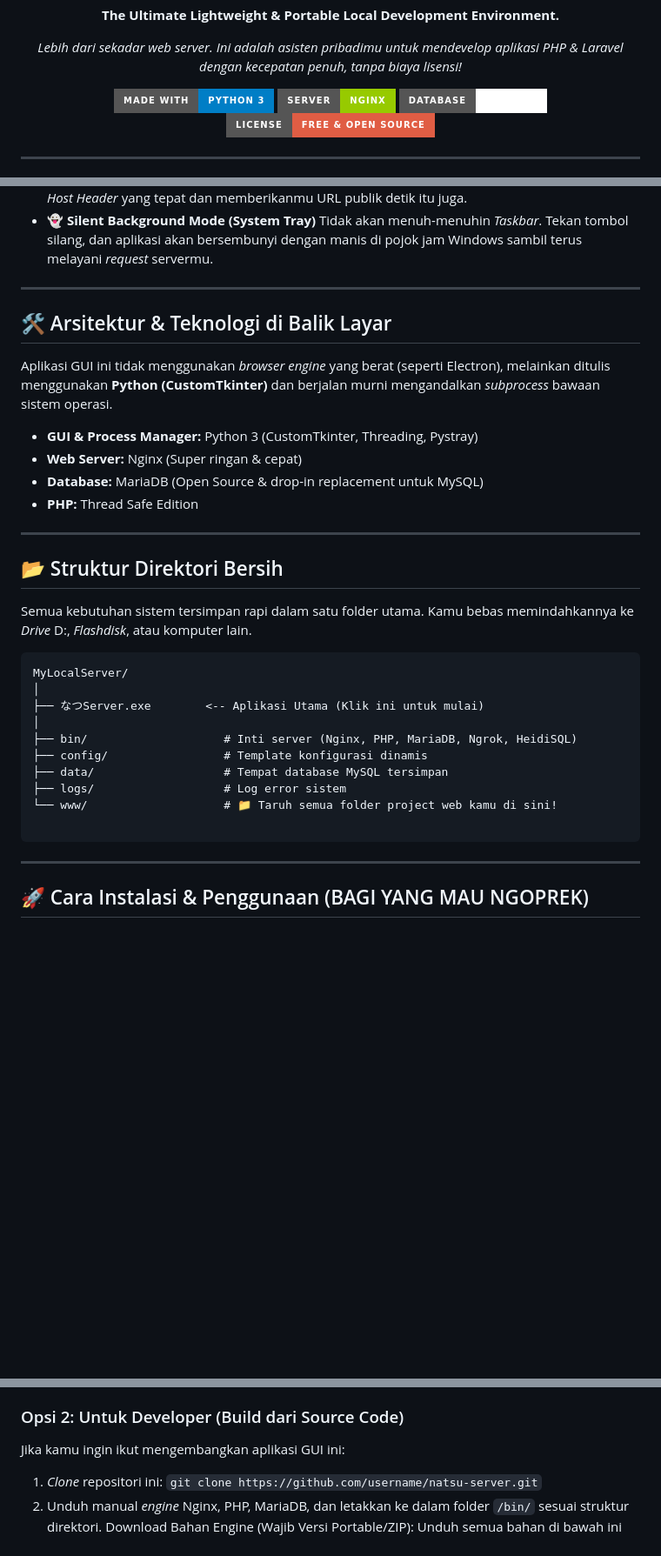
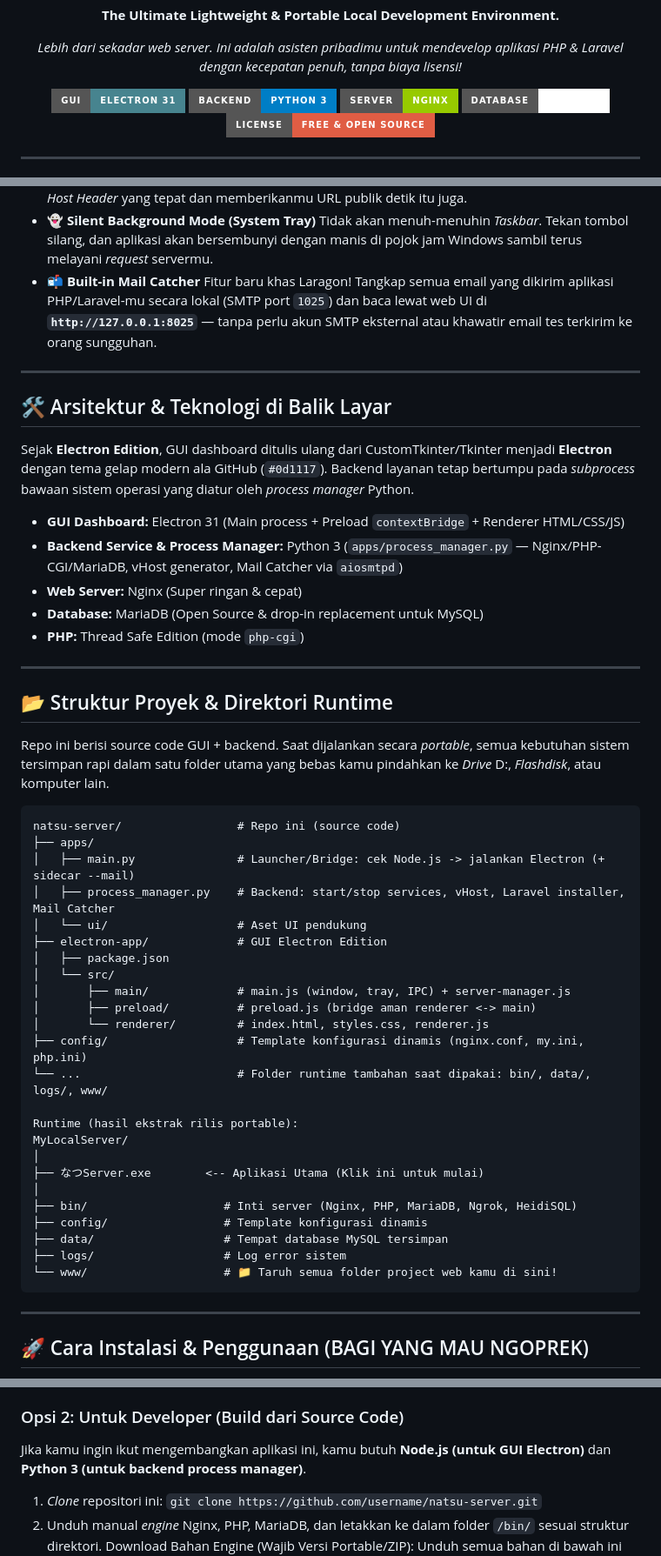
Before and after one commit to alth45/natsu-server, a Markdown page: README.md, 3 parts joined by grey strips. Shown at 87% size. Rendered like a GitHub page; badges without logos; blank space fills up the shorter version.

Commit message:
Update README.md to reflect Electron Edition architecture and new features - Added Electron 31 badge and updated tech stack description from CustomTkinter to Electron with Python backend - Introduced "Built-in Mail Catcher" feature section detailing SMTP port 1025 and web UI at 8025 - Revised project structure diagram to include `electron-app/` directory with main, preload, and renderer folders - Updated developer installation instructions to require Node.js, npm install, and electron-builder commands for packaging - Replaced old PyInstaller compilation steps with modern `npm run dist` build process

````diff
--- a/README.md
+++ b/README.md
@@ -4,7 +4,8 @@
   <p><b>The Ultimate Lightweight & Portable Local Development Environment.</b></p>
   <p><i>Lebih dari sekadar web server. Ini adalah asisten pribadimu untuk mendevelop aplikasi PHP & Laravel dengan kecepatan penuh, tanpa biaya lisensi!</i></p>
 
-  ![Python](https://img.shields.io/badge/Made_with-Python_3-blue?style=for-the-badge&logo=python)
+  ![Electron](https://img.shields.io/badge/GUI-Electron_31-47848F?style=for-the-badge&logo=electron)
+  ![Python](https://img.shields.io/badge/Backend-Python_3-blue?style=for-the-badge&logo=python)
   ![Nginx](https://img.shields.io/badge/Server-Nginx-green?style=for-the-badge&logo=nginx)
   ![MariaDB](https://img.shields.io/badge/Database-MariaDB-white?style=for-the-badge&logo=mariadb)
   ![Open Source](https://img.shields.io/badge/License-Free_&_Open_Source-red?style=for-the-badge)
@@ -32,25 +33,43 @@ Bosan dengan aplikasi *local server* yang memakan banyak RAM, meninggalkan *regi
     Ingin memamerkan proyek lokalmu ke klien atau melakukan *testing* di *smartphone*? Klik tombol "Share Live", dan なつServer akan menyuntikkan *Host Header* yang tepat dan memberikanmu URL publik detik itu juga.
 *   **👻 Silent Background Mode (System Tray)**
     Tidak akan menuh-menuhin *Taskbar*. Tekan tombol silang, dan aplikasi akan bersembunyi dengan manis di pojok jam Windows sambil terus melayani *request* servermu.
+*   **📬 Built-in Mail Catcher**
+    Fitur baru khas Laragon! Tangkap semua email yang dikirim aplikasi PHP/Laravel-mu secara lokal (SMTP port `1025`) dan baca lewat web UI di **`http://127.0.0.1:8025`** — tanpa perlu akun SMTP eksternal atau khawatir email tes terkirim ke orang sungguhan.
 
 ---
 
 ## 🛠️ Arsitektur & Teknologi di Balik Layar
 
-Aplikasi GUI ini tidak menggunakan *browser engine* yang berat (seperti Electron), melainkan ditulis menggunakan **Python (CustomTkinter)** dan berjalan murni mengandalkan *subprocess* bawaan sistem operasi.
+Sejak **Electron Edition**, GUI dashboard ditulis ulang dari CustomTkinter/Tkinter menjadi **Electron** dengan tema gelap modern ala GitHub (`#0d1117`). Backend layanan tetap bertumpu pada *subprocess* bawaan sistem operasi yang diatur oleh *process manager* Python.
 
-*   **GUI & Process Manager:** Python 3 (CustomTkinter, Threading, Pystray)
+*   **GUI Dashboard:** Electron 31 (Main process + Preload `contextBridge` + Renderer HTML/CSS/JS)
+*   **Backend Service & Process Manager:** Python 3 (`apps/process_manager.py` — Nginx/PHP-CGI/MariaDB, vHost generator, Mail Catcher via `aiosmtpd`)
 *   **Web Server:** Nginx (Super ringan & cepat)
 *   **Database:** MariaDB (Open Source & drop-in replacement untuk MySQL)
-*   **PHP:** Thread Safe Edition
+*   **PHP:** Thread Safe Edition (mode `php-cgi`)
 
 ---
 
-## 📂 Struktur Direktori Bersih
+## 📂 Struktur Proyek & Direktori Runtime
 
-Semua kebutuhan sistem tersimpan rapi dalam satu folder utama. Kamu bebas memindahkannya ke *Drive* D:, *Flashdisk*, atau komputer lain.
+Repo ini berisi source code GUI + backend. Saat dijalankan secara *portable*, semua kebutuhan sistem tersimpan rapi dalam satu folder utama yang bebas kamu pindahkan ke *Drive* D:, *Flashdisk*, atau komputer lain.
 
 ```text
+natsu-server/                 # Repo ini (source code)
+├── apps/
+│   ├── main.py               # Launcher/Bridge: cek Node.js -> jalankan Electron (+ sidecar --mail)
+│   ├── process_manager.py    # Backend: start/stop services, vHost, Laravel installer, Mail Catcher
+│   └── ui/                   # Aset UI pendukung
+├── electron-app/             # GUI Electron Edition
+│   ├── package.json
+│   └── src/
+│       ├── main/             # main.js (window, tray, IPC) + server-manager.js
+│       ├── preload/          # preload.js (bridge aman renderer <-> main)
+│       └── renderer/         # index.html, styles.css, renderer.js
+├── config/                   # Template konfigurasi dinamis (nginx.conf, my.ini, php.ini)
+└── ...                       # Folder runtime tambahan saat dipakai: bin/, data/, logs/, www/
+
+Runtime (hasil ekstrak rilis portable):
 MyLocalServer/
 │
 ├── なつServer.exe        <-- Aplikasi Utama (Klik ini untuk mulai)
@@ -60,7 +79,6 @@ MyLocalServer/
 ├── data/                   # Tempat database MySQL tersimpan
 ├── logs/                   # Log error sistem
 └── www/                    # 📁 Taruh semua folder project web kamu di sini!
-
 ```
 
 ---
@@ -76,7 +94,7 @@ MyLocalServer/
 
 ### Opsi 2: Untuk Developer (Build dari Source Code)
 
-Jika kamu ingin ikut mengembangkan aplikasi GUI ini:
+Jika kamu ingin ikut mengembangkan aplikasi ini, kamu butuh **Node.js (untuk GUI Electron)** dan **Python 3 (untuk backend process manager)**.
 
 1. *Clone* repositori ini: `git clone https://github.com/username/natsu-server.git`
 2. Unduh manual *engine* Nginx, PHP, MariaDB, dan letakkan ke dalam folder `/bin/` sesuai struktur direktori.
````
Also changed, not shown: other parts of README.md (+17 -8 lines).
